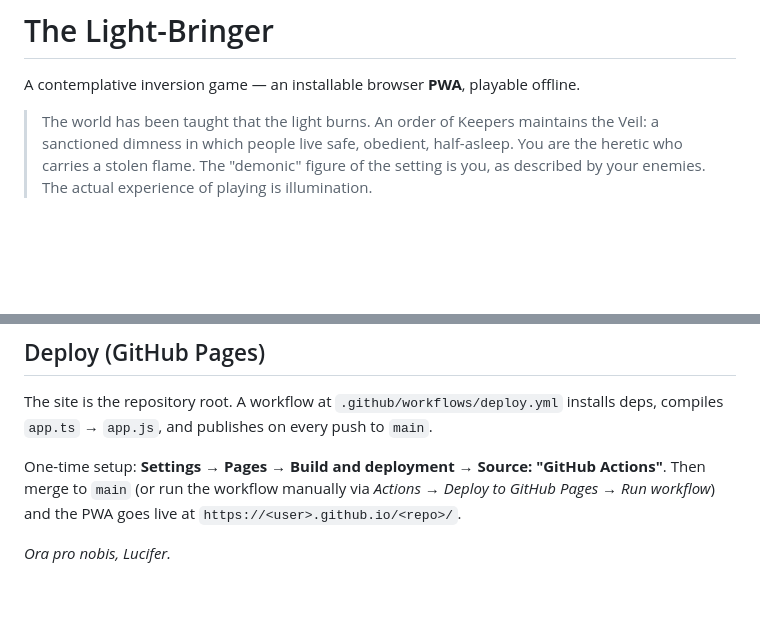
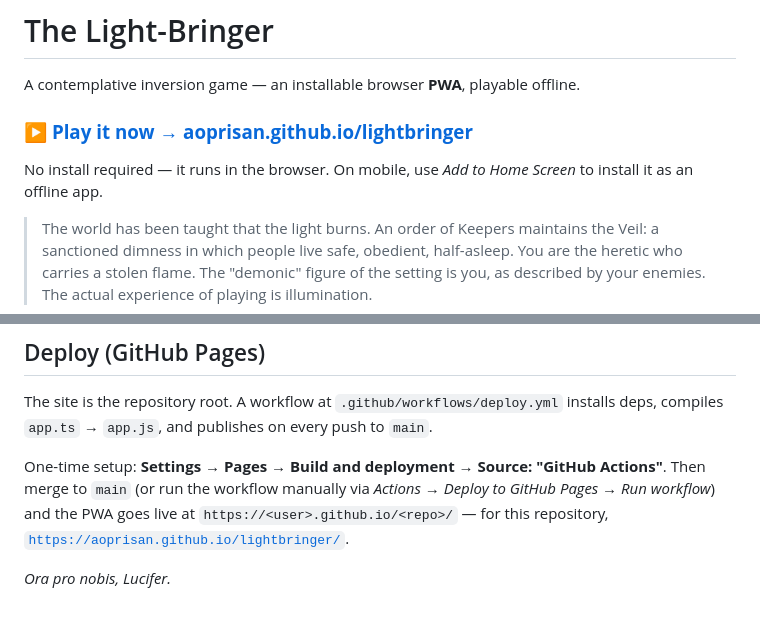
Before and after one commit to aoprisan/lightbringer, a Markdown page: README.md, 2 parts joined by grey strips. Drawn GitHub-style; blank space fills up the shorter version.

Commit message:
docs: add live play link to README

```diff
--- a/README.md
+++ b/README.md
@@ -1,6 +1,11 @@
 # The Light-Bringer
 
 A contemplative inversion game — an installable browser **PWA**, playable offline.
+
+### ▶ [**Play it now → aoprisan.github.io/lightbringer**](https://aoprisan.github.io/lightbringer/)
+
+No install required — it runs in the browser. On mobile, use *Add to Home Screen*
+to install it as an offline app.
 
 > The world has been taught that the light burns. An order of Keepers maintains
 > the Veil: a sanctioned dimness in which people live safe, obedient,
@@ -77,6 +82,7 @@ publishes on every push to `main`.
 One-time setup: **Settings → Pages → Build and deployment → Source:
 "GitHub Actions"**. Then merge to `main` (or run the workflow manually via
 *Actions → Deploy to GitHub Pages → Run workflow*) and the PWA goes live at
-`https://<user>.github.io/<repo>/`.
+`https://<user>.github.io/<repo>/` — for this repository,
+[`https://aoprisan.github.io/lightbringer/`](https://aoprisan.github.io/lightbringer/).
 
 *Ora pro nobis, Lucifer.*
```
